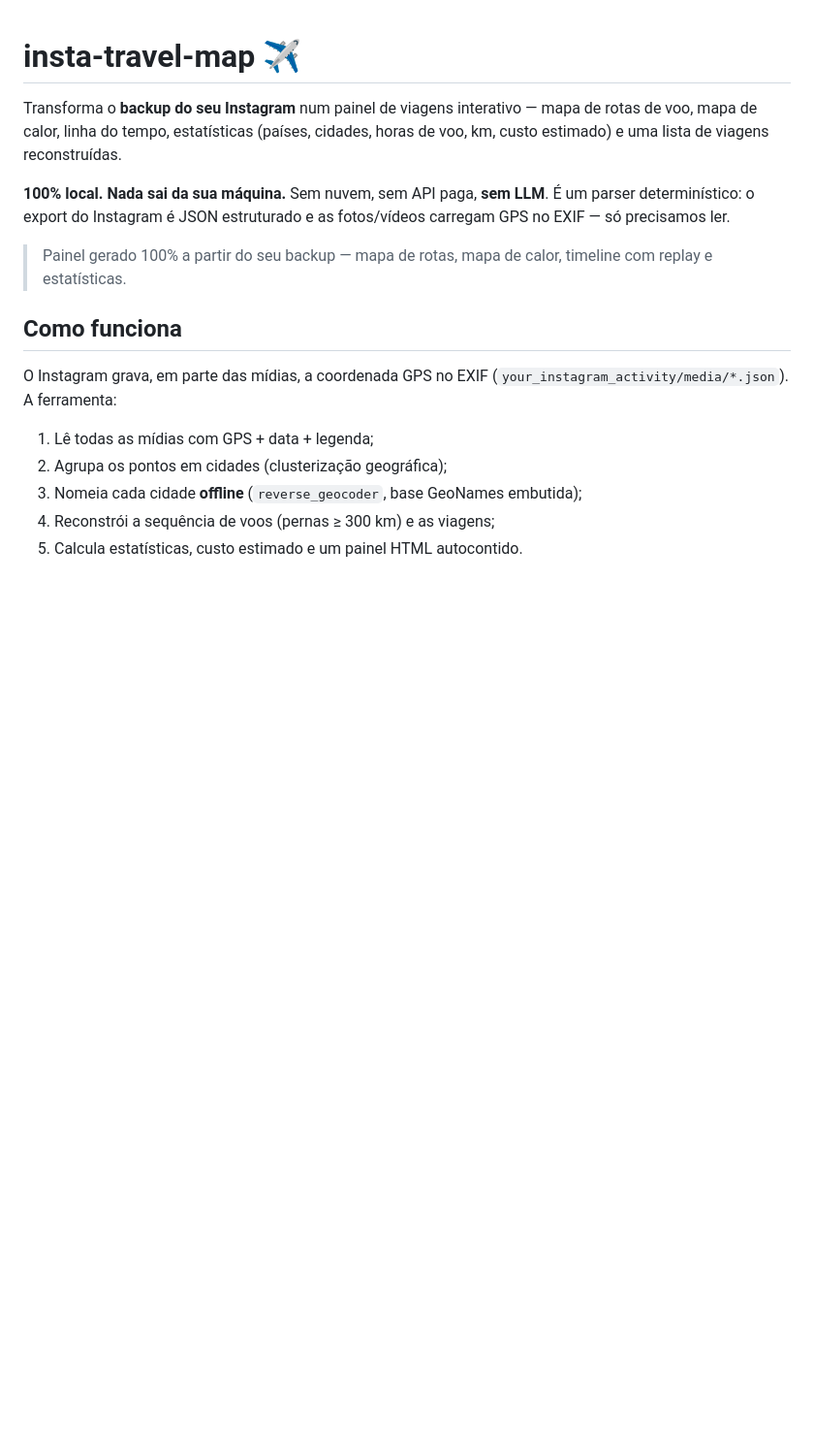
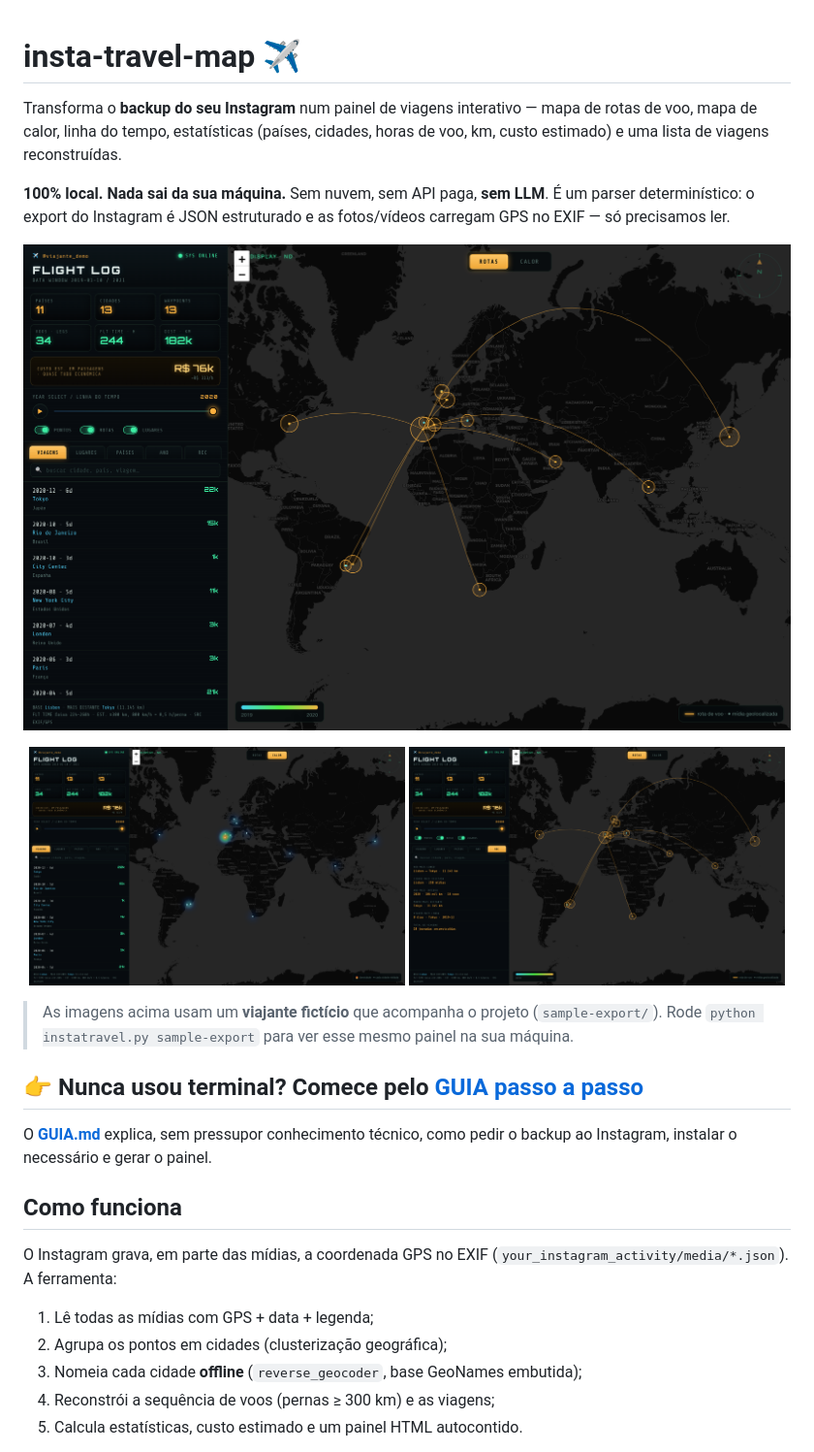
Before and after one commit to eduardogama-zero/insta-flight-log, a Markdown page: README.md, the part around the change. Shown at 97% size. Rendered like a GitHub page; pictures changed too: docs/screenshot-calor.png (added), docs/screenshot-records.png (added), docs/screenshot-rotas.png (added); blank space fills up the shorter version.

Commit message:
Adiciona screenshots (dados fictícios), GUIA para leigos e sample-export de demonstração
Co-Authored-By: Claude Opus 4.8 <noreply@anthropic.com>

```diff
--- a/README.md
+++ b/README.md
@@ -4,7 +4,18 @@ Transforma o **backup do seu Instagram** num painel de viagens interativo — ma
 
 **100% local. Nada sai da sua máquina.** Sem nuvem, sem API paga, **sem LLM**. É um parser determinístico: o export do Instagram é JSON estruturado e as fotos/vídeos carregam GPS no EXIF — só precisamos ler.
 
-> Painel gerado 100% a partir do seu backup — mapa de rotas, mapa de calor, timeline com replay e estatísticas.
+![Mapa de rotas](docs/screenshot-rotas.png)
+
+<p align="center">
+  <img src="docs/screenshot-calor.png" width="49%" alt="Mapa de calor">
+  <img src="docs/screenshot-records.png" width="49%" alt="Records e estatísticas">
+</p>
+
+> As imagens acima usam um **viajante fictício** que acompanha o projeto (`sample-export/`). Rode `python instatravel.py sample-export` para ver esse mesmo painel na sua máquina.
+
+## 👉 Nunca usou terminal? Comece pelo [GUIA passo a passo](GUIA.md)
+
+O [**GUIA.md**](GUIA.md) explica, sem pressupor conhecimento técnico, como pedir o backup ao Instagram, instalar o necessário e gerar o painel.
 
 ## Como funciona
 
```
Also changed, not shown: GUIA.md (added, +102 -0 lines), 2 other files.
